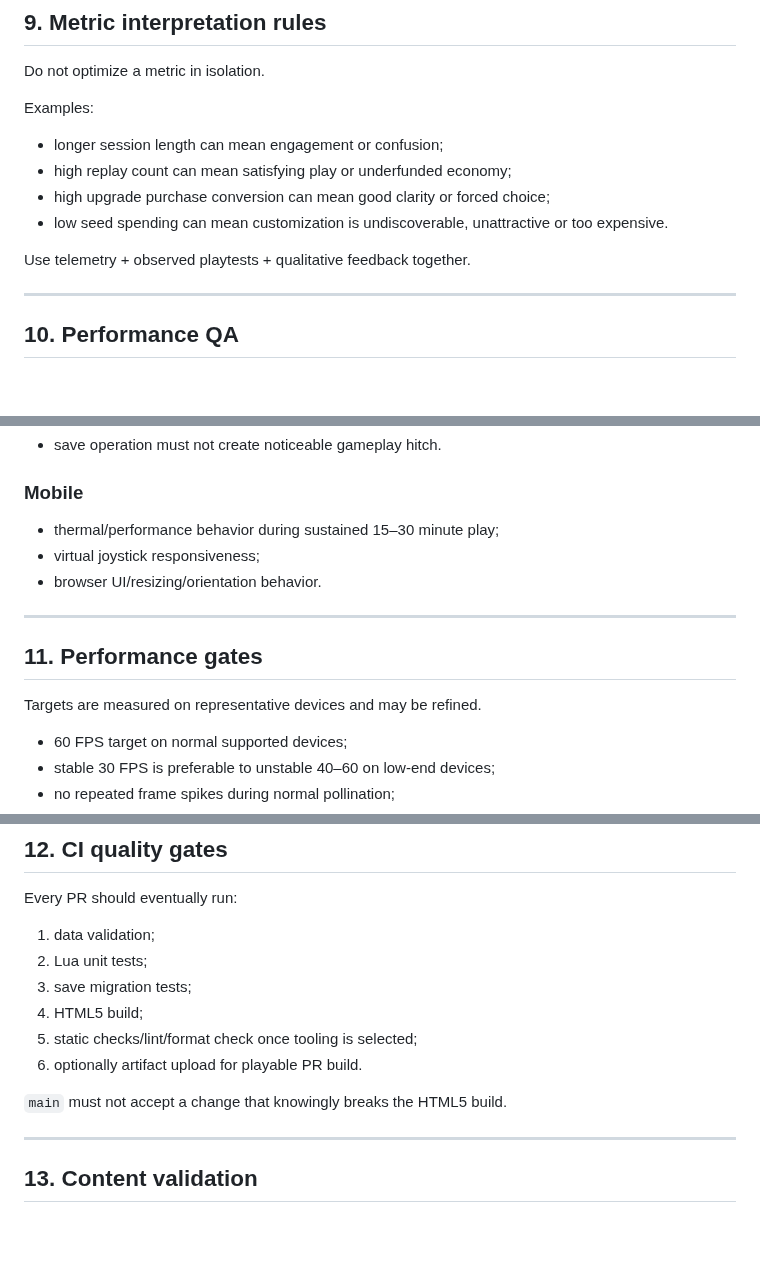
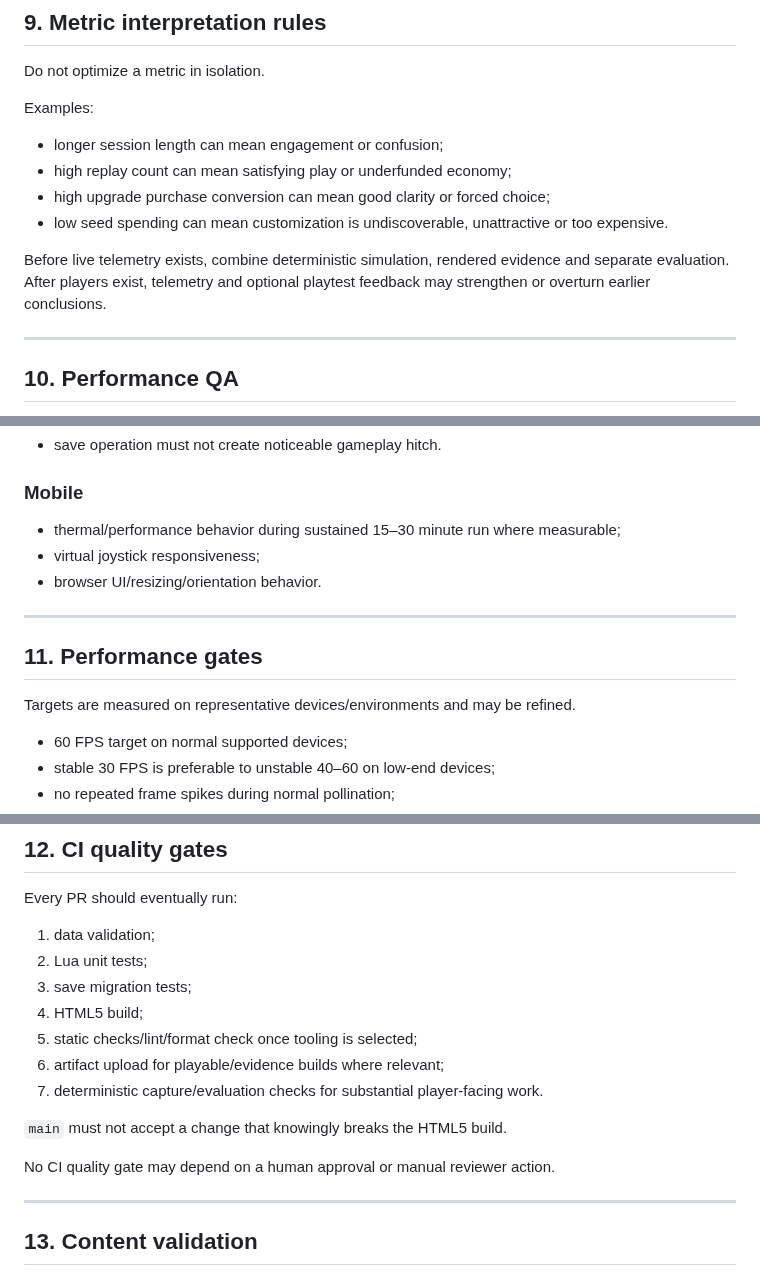
Before and after one commit to StrayForest/BeBee, a Markdown page: docs/07-qa-analytics-release.md, 3 parts joined by grey strips. GitHub-like rendering; blank space fills up the shorter version.

```diff
--- a/docs/07-qa-analytics-release.md
+++ b/docs/07-qa-analytics-release.md
@@ -322,7 +328,7 @@ Examples:
 - high upgrade purchase conversion can mean good clarity or forced choice;
 - low seed spending can mean customization is undiscoverable, unattractive or too expensive.
 
-Use telemetry + observed playtests + qualitative feedback together.
+Before live telemetry exists, combine deterministic simulation, rendered evidence and separate evaluation. After players exist, telemetry and optional playtest feedback may strengthen or overturn earlier conclusions.
 
 ---
 
@@ -358,7 +364,7 @@ Worst representative state:
 
 ### Mobile
 
-- thermal/performance behavior during sustained 15–30 minute play;
+- thermal/performance behavior during sustained 15–30 minute run where measurable;
 - virtual joystick responsiveness;
 - browser UI/resizing/orientation behavior.
 
@@ -366,7 +372,7 @@ Worst representative state:
 
 ## 11. Performance gates
 
-Targets are measured on representative devices and may be refined.
+Targets are measured on representative devices/environments and may be refined.
 
 - 60 FPS target on normal supported devices;
 - stable 30 FPS is preferable to unstable 40–60 on low-end devices;
@@ -388,9 +394,12 @@ Every PR should eventually run:
 3. save migration tests;
 4. HTML5 build;
 5. static checks/lint/format check once tooling is selected;
-6. optionally artifact upload for playable PR build.
+6. artifact upload for playable/evidence builds where relevant;
+7. deterministic capture/evaluation checks for substantial player-facing work.
 
 `main` must not accept a change that knowingly breaks the HTML5 build.
+
+No CI quality gate may depend on a human approval or manual reviewer action.
 
 ---
 
```
Also changed, not shown: other parts of docs/07-qa-analytics-release.md (+36 -29 lines).
